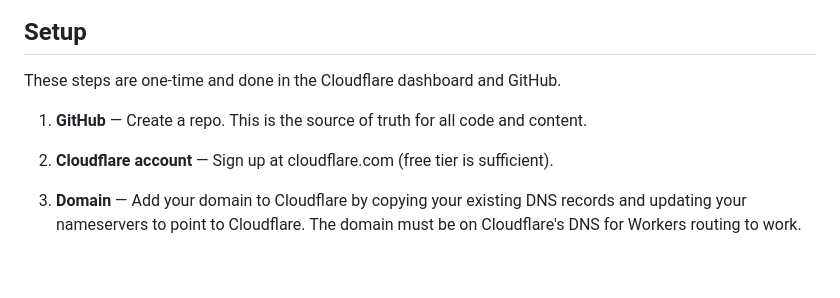
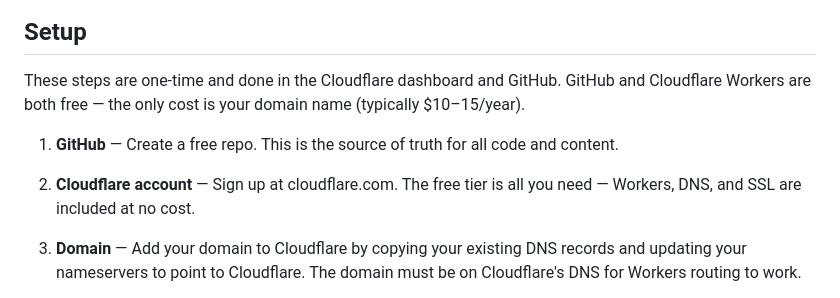
Before and after one commit to bdelamatre/claude-personal-website-builder, a Markdown page: README.md, the part around the change. Rendered like a GitHub page; blank space fills up the shorter version.

Commit message:
Emphasise free hosting in setup section
https://claude.ai/code/session_01VaaZT5LPTApiFirpbNFQM2

```diff
--- a/README.md
+++ b/README.md
@@ -14,13 +14,13 @@ flowchart TD
 
 ## Setup
 
-These steps are one-time and done in the Cloudflare dashboard and GitHub.
+These steps are one-time and done in the Cloudflare dashboard and GitHub. GitHub and Cloudflare Workers are both free — the only cost is your domain name (typically $10–15/year).
 
-1. **GitHub** — Create a repo. This is the source of truth for all code and
+1. **GitHub** — Create a free repo. This is the source of truth for all code and
    content.
 
-2. **Cloudflare account** — Sign up at cloudflare.com (free tier is
-   sufficient).
+2. **Cloudflare account** — Sign up at cloudflare.com. The free tier is all
+   you need — Workers, DNS, and SSL are included at no cost.
 
 3. **Domain** — Add your domain to Cloudflare by copying your existing DNS
    records and updating your nameservers to point to Cloudflare. The domain
```
